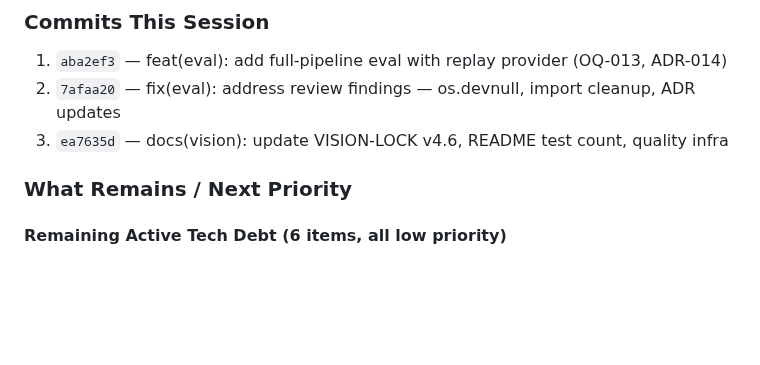
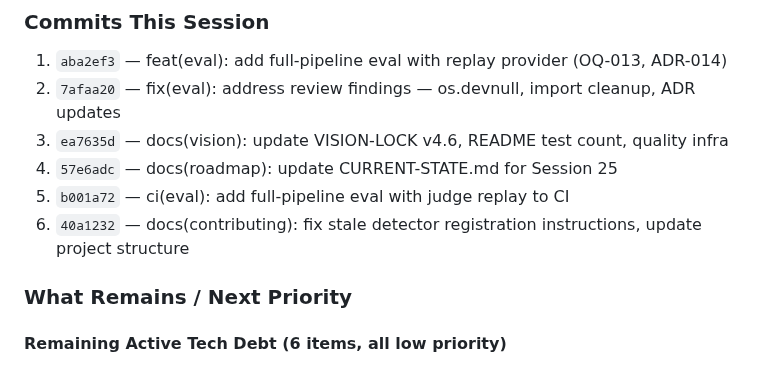
Before and after one commit to jcentner/sentinel, a Markdown page: roadmap/CURRENT-STATE.md, the part around the change. Rendered like a GitHub page; blank space fills up the shorter version.

Commit message:
docs(roadmap): final Session 25 checkpoint

```diff
--- a/roadmap/CURRENT-STATE.md
+++ b/roadmap/CURRENT-STATE.md
@@ -57,6 +57,9 @@ Resolve OQ-013 (eval for judge/synthesis quality) — the highest-priority remai
 1. `aba2ef3` — feat(eval): add full-pipeline eval with replay provider (OQ-013, ADR-014)
 2. `7afaa20` — fix(eval): address review findings — os.devnull, import cleanup, ADR updates
 3. `ea7635d` — docs(vision): update VISION-LOCK v4.6, README test count, quality infra
+4. `57e6adc` — docs(roadmap): update CURRENT-STATE.md for Session 25
+5. `b001a72` — ci(eval): add full-pipeline eval with judge replay to CI
+6. `40a1232` — docs(contributing): fix stale detector registration instructions, update project structure
 
 ### What Remains / Next Priority
 
```
